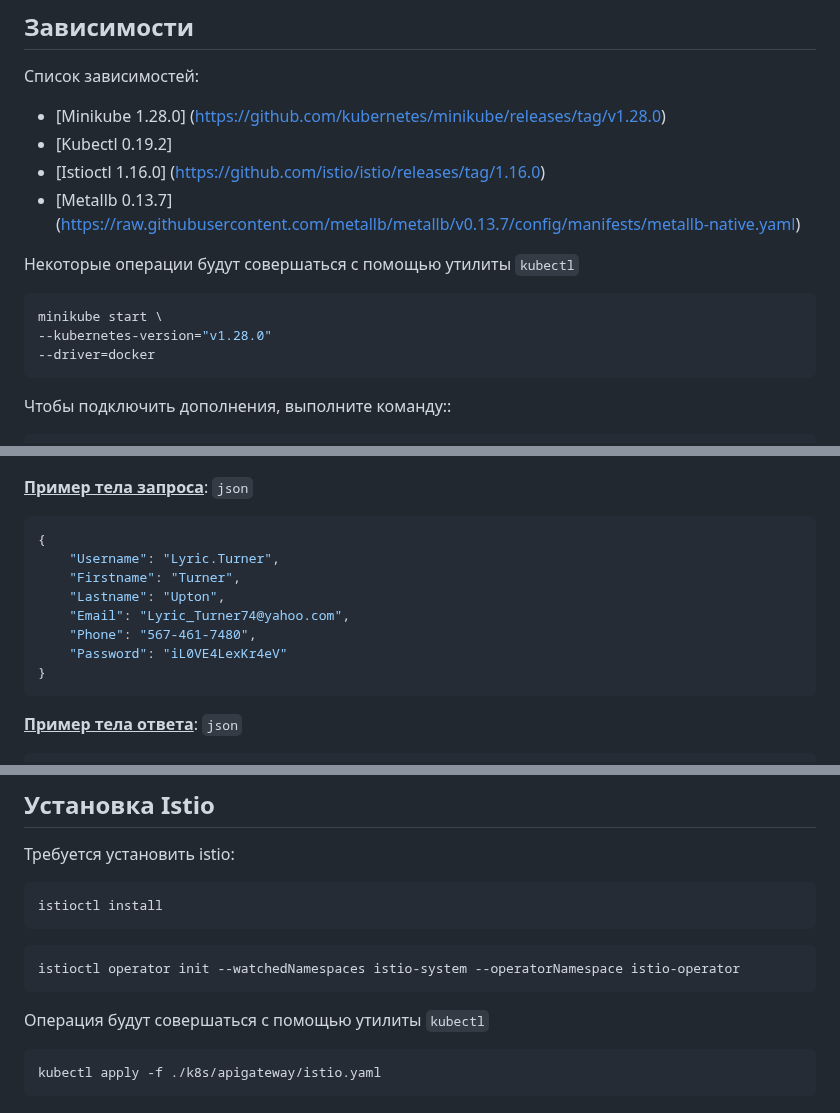
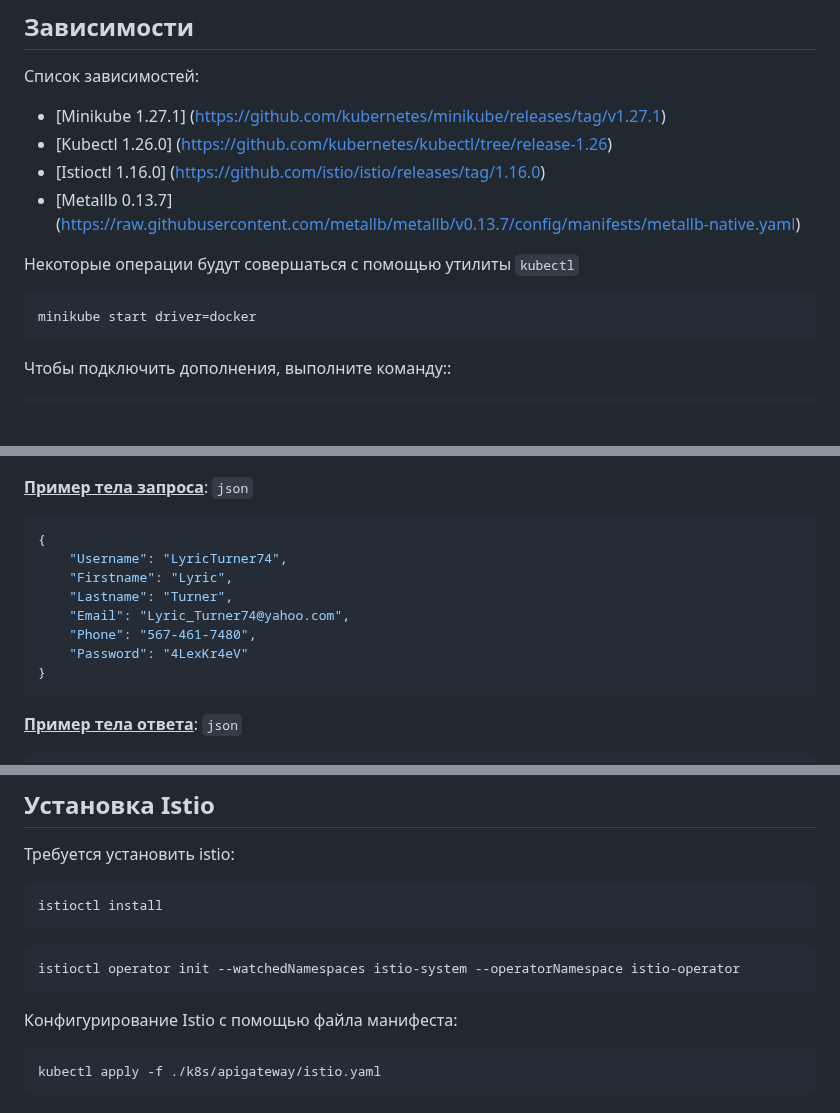
Before and after one commit to SSV682/homework3, a Markdown page: README.md, 3 parts joined by grey strips. Drawn GitHub-style; blank space fills up the shorter version.

````diff
--- a/README.md
+++ b/README.md
@@ -4,17 +4,15 @@
 
 Список зависимостей:
 
-- [Minikube 1.28.0] (https://github.com/kubernetes/minikube/releases/tag/v1.28.0)
-- [Kubectl 0.19.2]
+- [Minikube 1.27.1] (https://github.com/kubernetes/minikube/releases/tag/v1.27.1)
+- [Kubectl 1.26.0] (https://github.com/kubernetes/kubectl/tree/release-1.26)
 - [Istioctl 1.16.0] (https://github.com/istio/istio/releases/tag/1.16.0)
 - [Metallb 0.13.7] (https://raw.githubusercontent.com/metallb/metallb/v0.13.7/config/manifests/metallb-native.yaml)
 
 Некоторые операции будут совершаться с помощью утилиты `kubectl`
 
 ```shell
-minikube start \
---kubernetes-version="v1.28.0"
---driver=docker
+minikube start driver=docker
 ```
 
 Чтобы подключить дополнения, выполните команду::
@@ -65,12 +63,12 @@ POST http://{address}/signup HTTP/1.1
 
 ```json
 {
-    "Username": "Lyric.Turner",
-    "Firstname": "Turner",
-    "Lastname": "Upton",
+    "Username": "LyricTurner74",
+    "Firstname": "Lyric",
+    "Lastname": "Turner",
     "Email": "Lyric_Turner74@yahoo.com",
     "Phone": "567-461-7480",
-    "Password": "iL0VE4LexKr4eV"
+    "Password": "4LexKr4eV"
 }
 ```
 
@@ -135,7 +174,7 @@ istioctl install
 istioctl operator init --watchedNamespaces istio-system --operatorNamespace istio-operator
 ```
 
-Операция будут совершаться с помощью утилиты `kubectl`
+Конфигурирование Istio с помощью файла манифеста:
 ```shell
 kubectl apply -f ./k8s/apigateway/istio.yaml
 ```
````
Also changed, not shown: other parts of README.md (+53 -8 lines).
